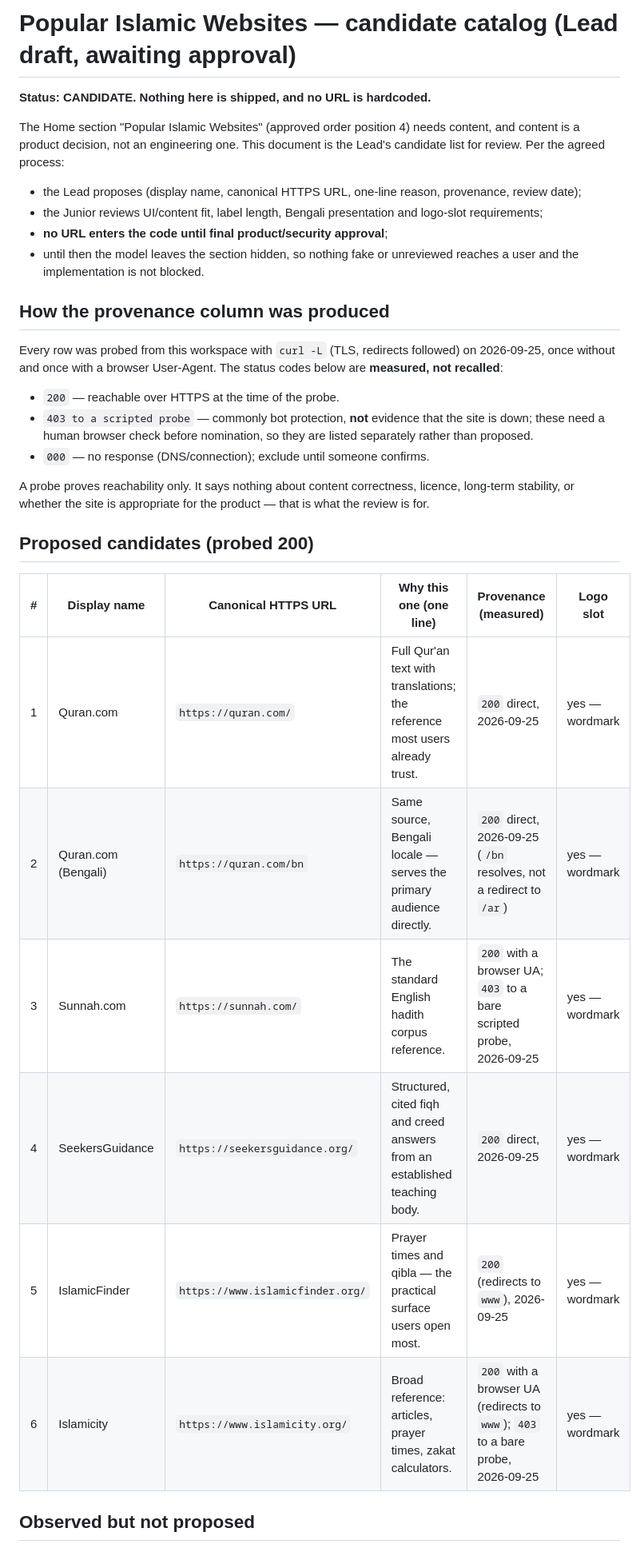
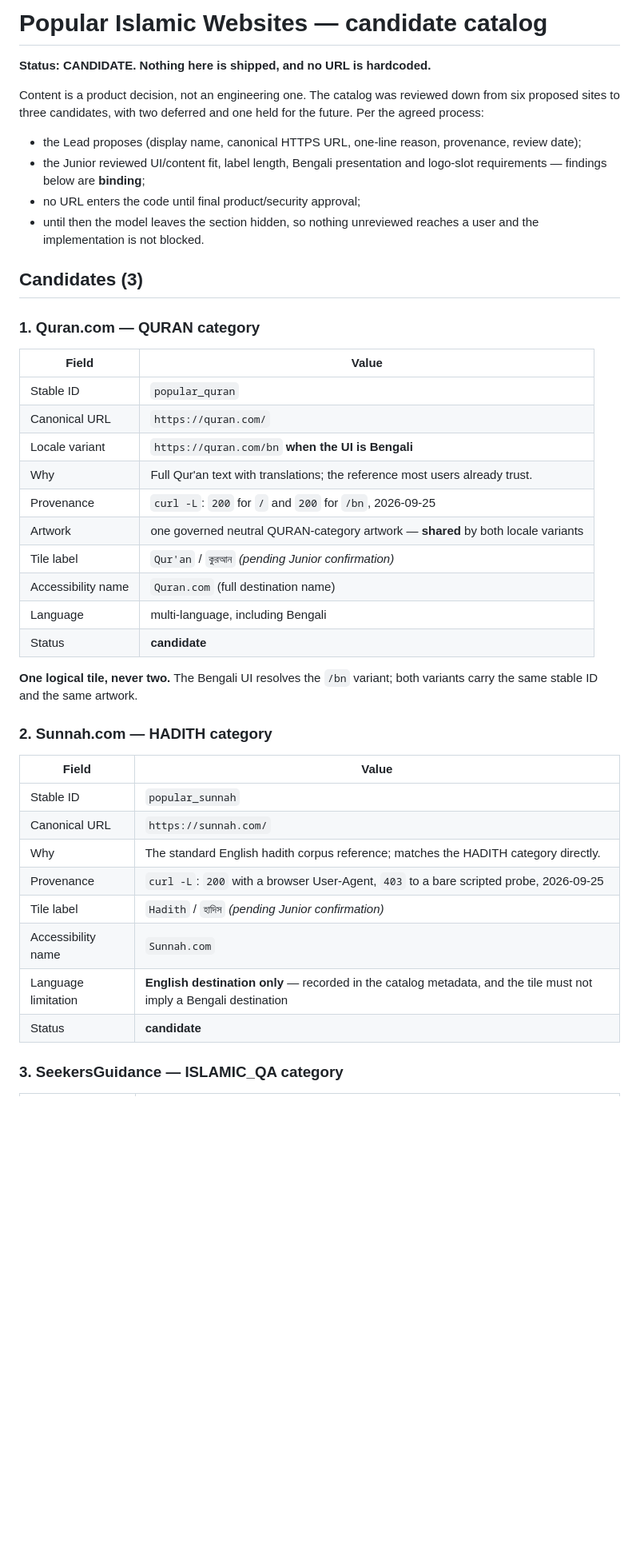
Before and after one commit to iNAYATechLab/iNWEB-Browser, a Markdown page: docs/POPULAR-SITES-CANDIDATES.md, the part around one of its changes. Shown at 80% size. Rendered like a GitHub page; blank space fills up the shorter version.

```diff
--- a/docs/POPULAR-SITES-CANDIDATES.md
+++ b/docs/POPULAR-SITES-CANDIDATES.md
@@ -1,46 +1,51 @@
-# Popular Islamic Websites — candidate catalog (Lead draft, awaiting approval)
+# Popular Islamic Websites — candidate catalog
 
 **Status: CANDIDATE. Nothing here is shipped, and no URL is hardcoded.**
 
-The Home section "Popular Islamic Websites" (approved order position 4)
-needs content, and content is a product decision, not an engineering one.
-This document is the Lead's candidate list for review. Per the agreed
-process:
+Content is a product decision, not an engineering one. The catalog was
+reviewed down from six proposed sites to three candidates, with two
+deferred and one held for the future. Per the agreed process:
 
 - the Lead proposes (display name, canonical HTTPS URL, one-line reason,
   provenance, review date);
-- the Junior reviews UI/content fit, label length, Bengali presentation
-  and logo-slot requirements;
-- **no URL enters the code until final product/security approval**;
-- until then the model leaves the section hidden, so nothing fake or
-  unreviewed reaches a user and the implementation is not blocked.
+- the Junior reviewed UI/content fit, label length, Bengali presentation
+  and logo-slot requirements — findings below are **binding**;
+- no URL enters the code until final product/security approval;
+- until then the model leaves the section hidden, so nothing unreviewed
+  reaches a user and the implementation is not blocked.
 
-## How the provenance column was produced
+## Candidates (3)
 
-Every row was probed from this workspace with `curl -L` (TLS, redirects
-followed) on 2026-09-25, once without and once with a browser
-User-Agent. The status codes below are **measured, not recalled**:
+### 1. Quran.com — QURAN category
 
-- `200` — reachable over HTTPS at the time of the probe.
-- `403 to a scripted probe` — commonly bot protection, **not** evidence
-  that the site is down; these need a human browser check before
-  nomination, so they are listed separately rather than proposed.
-- `000` — no response (DNS/connection); exclude until someone confirms.
+| Field | Value |
+|---|---|
+| Stable ID | `popular_quran` |
+| Canonical URL | `https://quran.com/` |
+| Locale variant | `https://quran.com/bn` **when the UI is Bengali** |
+| Why | Full Qur'an text with translations; the reference most users already trust. |
+| Provenance | `curl -L`: `200` for `/` and `200` for `/bn`, 2026-09-25 |
+| Artwork | one governed neutral QURAN-category artwork — **shared** by both locale variants |
+| Tile label | `Qur'an` / `কুরআন` *(pending Junior confirmation)* |
+| Accessibility name | `Quran.com` (full destination name) |
+| Language | multi-language, including Bengali |
+| Status | **candidate** |
 
-A probe proves reachability only. It says nothing about content
-correctness, licence, long-term stability, or whether the site is
-appropriate for the product — that is what the review is for.
+**One logical tile, never two.** The Bengali UI resolves the `/bn`
+variant; both variants carry the same stable ID and the same artwork.
 
-## Proposed candidates (probed 200)
+### 2. Sunnah.com — HADITH category
 
-| # | Display name | Canonical HTTPS URL | Why this one (one line) | Provenance (measured) | Logo slot |
-|---|---|---|---|---|---|
-| 1 | Quran.com | `https://quran.com/` | Full Qur'an text with translations; the reference most users already trust. | `200` direct, 2026-09-25 | yes — wordmark |
-| 2 | Quran.com (Bengali) | `https://quran.com/bn` | Same source, Bengali locale — serves the primary audience directly. | `200` direct, 2026-09-25 (`/bn` resolves, not a redirect to `/ar`) | yes — wordmark |
-| 3 | Sunnah.com | `https://sunnah.com/` | The standard English hadith corpus reference. | `200` with a browser UA; `403` to a bare scripted probe, 2026-09-25 | yes — wordmark |
-| 4 | SeekersGuidance | `https://seekersguidance.org/` | Structured, cited fiqh and creed answers from an established teaching body. | `200` direct, 2026-09-25 | yes — wordmark |
-| 5 | IslamicFinder | `https://www.islamicfinder.org/` | Prayer times and qibla — the practical surface users open most. | `200` (redirects to `www`), 2026-09-25 | yes — wordmark |
-| 6 | Islamicity | `https://www.islamicity.org/` | Broad reference: articles, prayer times, zakat calculators. | `200` with a browser UA (redirects to `www`); `403` to a bare probe, 2026-09-25 | yes — wordmark |
+| Field | Value |
+|---|---|
+| Stable ID | `popular_sunnah` |
+| Canonical URL | `https://sunnah.com/` |
+| Why | The standard English hadith corpus reference; matches the HADITH category directly. |
+| Provenance | `curl -L`: `200` with a browser User-Agent, `403` to a bare scripted probe, 2026-09-25 |
+| Tile label | `Hadith` / `হাদিস` *(pending Junior confirmation)* |
+| Accessibility name | `Sunnah.com` |
+| Language limitation | **English destination only** — recorded in the catalog metadata, and the tile must not imply a Bengali destination |
+| Status | **candidate** |
 
-## Observed but not proposed
+### 3. SeekersGuidance — ISLAMIC_QA category
 
```
Also changed, not shown: other parts of docs/POPULAR-SITES-CANDIDATES.md (+69 -29 lines), docs/PRAYER-TIMES-ADR.md (added, +78 -0 lines).
